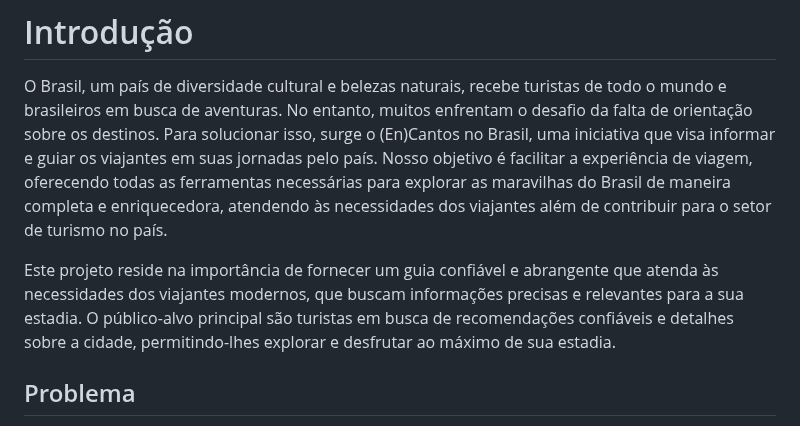
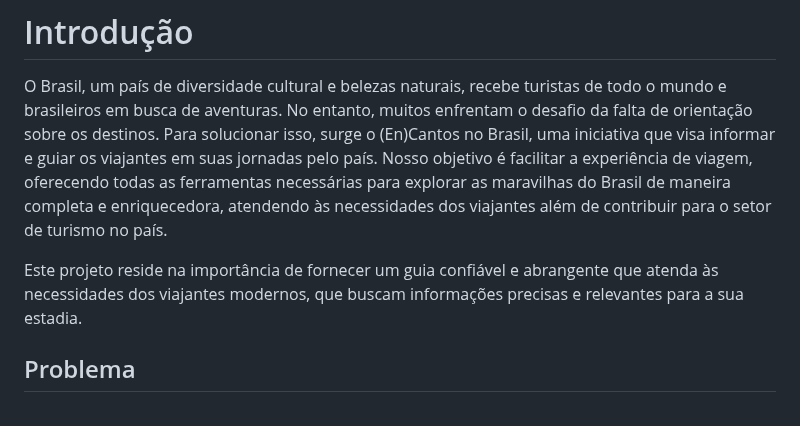
Before and after one commit to ICEI-PUC-Minas-PMV-ADS/pmv-ads-2024-1-e2-proj-int-t2-En-cantos_do_brasil, a Markdown page: docs/01-Documentação de Contexto.md, the part around the change. GitHub-like rendering.

Commit message:
Update 01-Documentação de Contexto.md
Removi essa parte pois impacta na parte do Publico alvo e fica incoerente 👍🏾 -- "O público-alvo principal são turistas em busca de recomendações confiáveis e detalhes sobre a cidade, permitindo-lhes explorar e desfrutar ao máximo de sua estadia."

```diff
--- a/docs/01-Documentação de Contexto.md
+++ b/docs/01-Documentação de Contexto.md
@@ -2,7 +2,7 @@
 
 O Brasil, um país de diversidade cultural e belezas naturais, recebe turistas de todo o mundo e brasileiros em busca de aventuras. No entanto, muitos enfrentam o desafio da falta de orientação sobre os destinos. Para solucionar isso, surge o (En)Cantos no Brasil, uma iniciativa que visa informar e guiar os viajantes em suas jornadas pelo país. Nosso objetivo é facilitar a experiência de viagem, oferecendo todas as ferramentas necessárias para explorar as maravilhas do Brasil de maneira completa e enriquecedora, atendendo às necessidades dos viajantes além de contribuir para o setor de turismo no país.
 
-Este projeto reside na importância de fornecer um guia confiável e abrangente que atenda às necessidades dos viajantes modernos, que buscam informações precisas e relevantes para a sua estadia. O público-alvo principal são turistas em busca de recomendações confiáveis e detalhes sobre a cidade, permitindo-lhes explorar e desfrutar ao máximo de sua estadia.
+Este projeto reside na importância de fornecer um guia confiável e abrangente que atenda às necessidades dos viajantes modernos, que buscam informações precisas e relevantes para a sua estadia.
 
 ## Problema
 Conforme exposto, o problema a ser resolvido com esta aplicação é a limitação de instruções que os meios tradicionais de informação estabelecem para quem deseja experimentar de maneira bem orientada, segura e bem recomendada sobre diversos destinos possíveis, do mais excêntrico ao mais acessível, e com confiabilidade, agilidade e imparcialidade.
```
